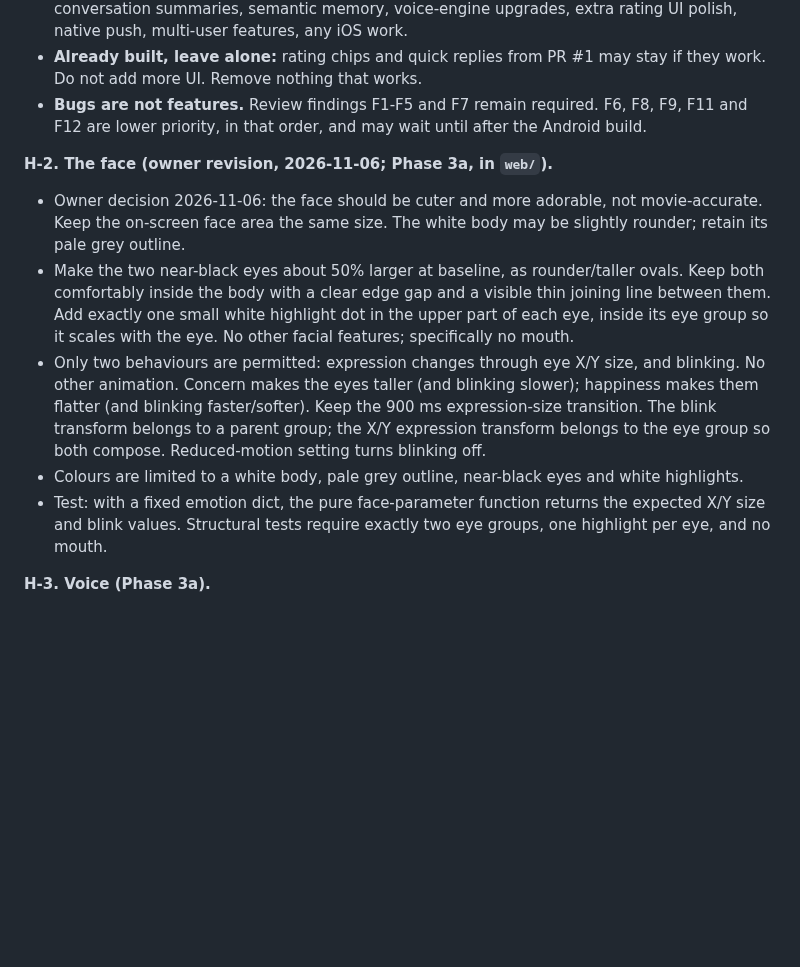
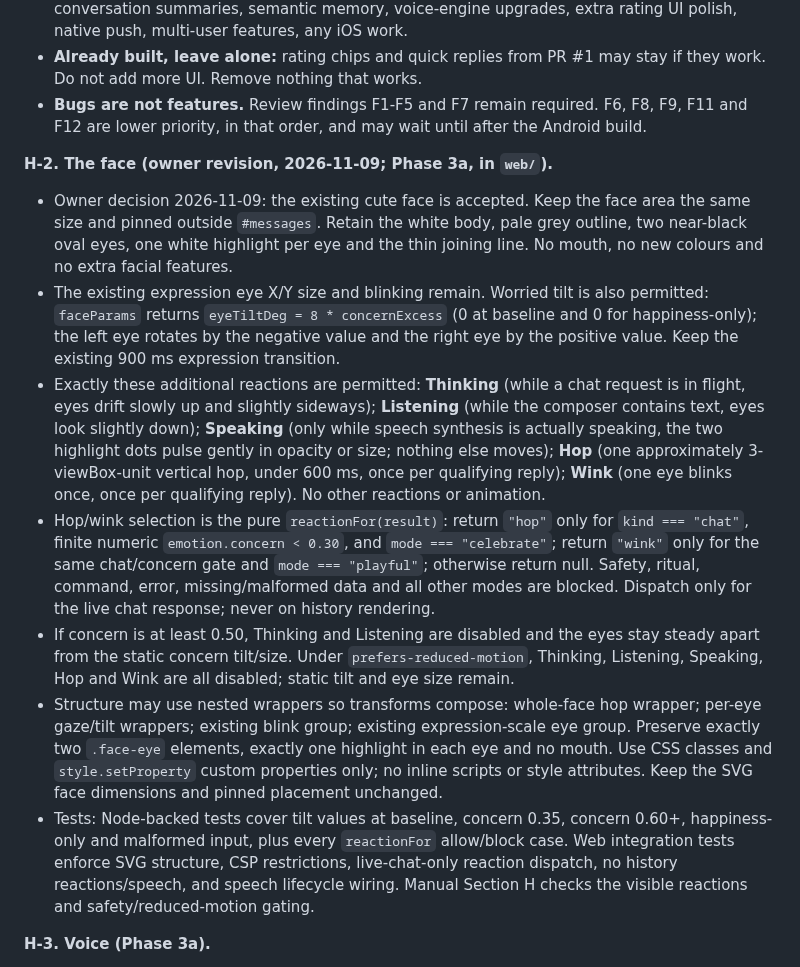
Before and after one commit to pijushpaul001/Tiny-Baymax, a Markdown page: CLAUDE_HANDOFF.md, the part around the change. Drawn GitHub-style; blank space fills up the shorter version.

Commit message:
docs: specify v0.6.12 face reaction rules

```diff
--- a/CLAUDE_HANDOFF.md
+++ b/CLAUDE_HANDOFF.md
@@ -402,12 +402,15 @@ The user wants no fancy facilities yet: a simple companion that feels like Bayma
 - **Already built, leave alone:** rating chips and quick replies from PR #1 may stay if they work. Do not add more UI. Remove nothing that works.
 - **Bugs are not features.** Review findings F1-F5 and F7 remain required. F6, F8, F9, F11 and F12 are lower priority, in that order, and may wait until after the Android build.
 
-**H-2. The face (owner revision, 2026-11-06; Phase 3a, in `web/`).**
-- Owner decision 2026-11-06: the face should be cuter and more adorable, not movie-accurate. Keep the on-screen face area the same size. The white body may be slightly rounder; retain its pale grey outline.
-- Make the two near-black eyes about 50% larger at baseline, as rounder/taller ovals. Keep both comfortably inside the body with a clear edge gap and a visible thin joining line between them. Add exactly one small white highlight dot in the upper part of each eye, inside its eye group so it scales with the eye. No other facial features; specifically no mouth.
-- Only two behaviours are permitted: expression changes through eye X/Y size, and blinking. No other animation. Concern makes the eyes taller (and blinking slower); happiness makes them flatter (and blinking faster/softer). Keep the 900 ms expression-size transition. The blink transform belongs to a parent group; the X/Y expression transform belongs to the eye group so both compose. Reduced-motion setting turns blinking off.
-- Colours are limited to a white body, pale grey outline, near-black eyes and white highlights.
-- Test: with a fixed emotion dict, the pure face-parameter function returns the expected X/Y size and blink values. Structural tests require exactly two eye groups, one highlight per eye, and no mouth.
+**H-2. The face (owner revision, 2026-11-09; Phase 3a, in `web/`).**
+- Owner decision 2026-11-09: the existing cute face is accepted. Keep the face area the same size and pinned outside `#messages`. Retain the white body, pale grey outline, two near-black oval eyes, one white highlight per eye and the thin joining line. No mouth, no new colours and no extra facial features.
+- The existing expression eye X/Y size and blinking remain. Worried tilt is also permitted: `faceParams` returns `eyeTiltDeg = 8 * concernExcess` (0 at baseline and 0 for happiness-only); the left eye rotates by the negative value and the right eye by the positive value. Keep the existing 900 ms expression transition.
+- Exactly these additional reactions are permitted: **Thinking** (while a chat request is in flight, eyes drift slowly up and slightly sideways); **Listening** (while the composer contains text, eyes look slightly down); **Speaking** (only while speech synthesis is actually speaking, the two highlight dots pulse gently in opacity or size; nothing else moves); **Hop** (one approximately 3-viewBox-unit vertical hop, under 600 ms, once per qualifying reply); **Wink** (one eye blinks once, once per qualifying reply). No other reactions or animation.
+- Hop/wink selection is the pure `reactionFor(result)`: return `"hop"` only for `kind === "chat"`, finite numeric `emotion.concern < 0.30`, and `mode === "celebrate"`; return `"wink"` only for the same chat/concern gate and `mode === "playful"`; otherwise return null. Safety, ritual, command, error, missing/malformed data and all other modes are blocked. Dispatch only for the live chat response; never on history rendering.
+- If concern is at least 0.50, Thinking and Listening are disabled and the eyes stay steady apart from the static concern tilt/size. Under `prefers-reduced-motion`, Thinking, Listening, Speaking, Hop and Wink are all disabled; static tilt and eye size remain.
+- Structure may use nested wrappers so transforms compose: whole-face hop wrapper; per-eye gaze/tilt wrappers; existing blink group; existing expression-scale eye group. Preserve exactly two `.face-eye` elements, exactly one highlight in each eye and no mouth. Use CSS classes and `style.setProperty` custom properties only; no inline scripts or style attributes. Keep the SVG face dimensions and pinned placement unchanged.
+- Tests: Node-backed tests cover tilt values at baseline, concern 0.35, concern 0.60+, happiness-only and malformed input, plus every `reactionFor` allow/block case. Web integration tests enforce SVG structure, CSP restrictions, live-chat-only reaction dispatch, no history reactions/speech, and speech lifecycle wiring. Manual Section H checks the visible reactions and safety/reduced-motion gating.
+
 
 **H-3. Voice (Phase 3a).**
 - Spoken replies use the device's text-to-speech, **slow, soft and gentle**: start with rate about 0.85 and pitch about 0.9 and tune by ear. Pick a calm voice from those available. Speech on/off lives in Settings (the `speak` setting exists).
```
Also changed, not shown: IMPLEMENTATION_LOG.md (+7 -0 lines), docs/MANUAL_TEST.md (+14 -6 lines).
